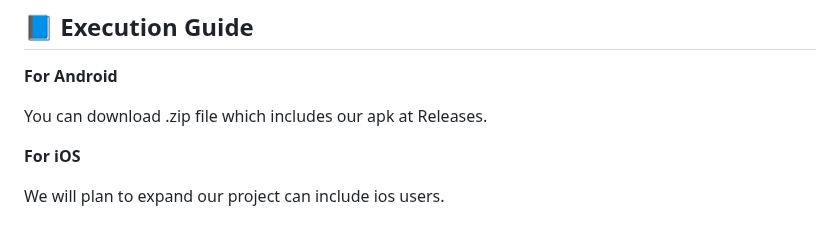
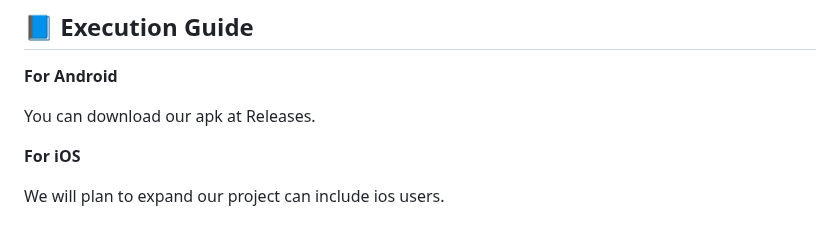
Before and after one commit to leaf1191/2024_SolutionChalleng_EmergencyMate, a Markdown page: README.md, the part around the change. GitHub-like rendering.

```diff
--- a/README.md
+++ b/README.md
@@ -71,7 +71,7 @@ This is the screen that changes when a patient calls in. If even one patient is
 ## 📘 Execution Guide
 **For Android**
 
-You can download .zip file which includes our apk at Releases.
+You can download our apk at Releases.
 
 **For iOS**
 
```
